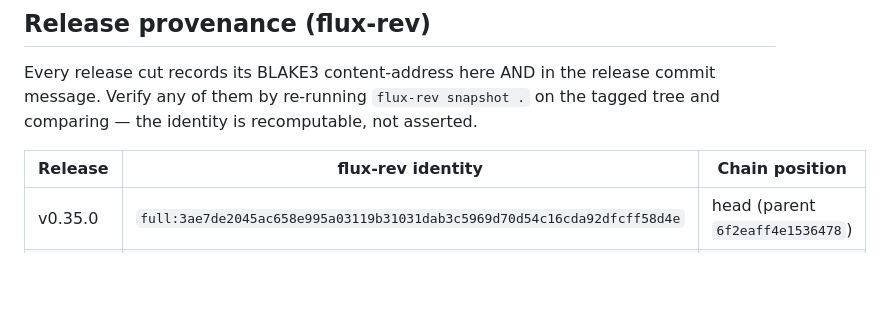
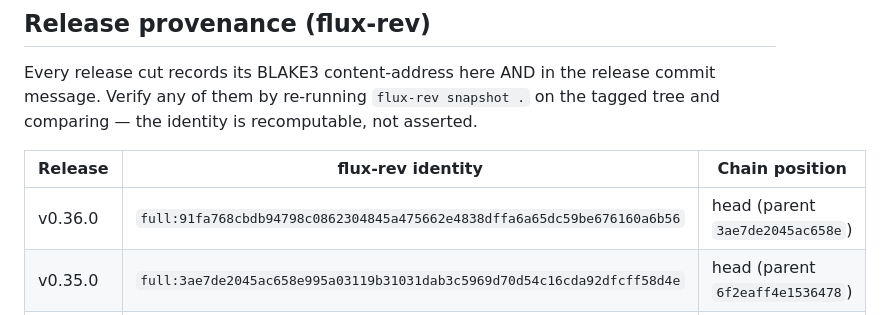
Before and after one commit to deme-plata/flux, a Markdown page: docs/VERSION_LEDGER.md, the part around the change. Drawn GitHub-style; blank space fills up the shorter version.

Commit message:
docs(ledger): record v0.36.0 flux-rev provenance
full:91fa768cbdb94798c0862304845a475662e4838dffa6a65dc59be676160a6b56

Co-Authored-By: Claude Fable 5 <noreply@anthropic.com>

```diff
--- a/docs/VERSION_LEDGER.md
+++ b/docs/VERSION_LEDGER.md
@@ -64,6 +64,7 @@ comparing — the identity is recomputable, not asserted.
 
 | Release | flux-rev identity | Chain position |
 |---|---|---|
+| v0.36.0 | `full:91fa768cbdb94798c0862304845a475662e4838dffa6a65dc59be676160a6b56` | head (parent `3ae7de2045ac658e`) |
 | v0.35.0 | `full:3ae7de2045ac658e995a03119b31031dab3c5969d70d54c16cda92dfcff58d4e` | head (parent `6f2eaff4e1536478`) |
 | v0.34.0 | `full:6f2eaff4e1536478ce99a5d2f21deaacb9d7b4ec352738be9c0277e7a431bfa3` | parent `d40667bf1c40658d`, genesis `c370dc321e0caa4a` |
 | v0.29.0--v0.33.0 | pre-ledger -- tagged before the stamp-every-release rule; not retro-stamped | --- |
```
